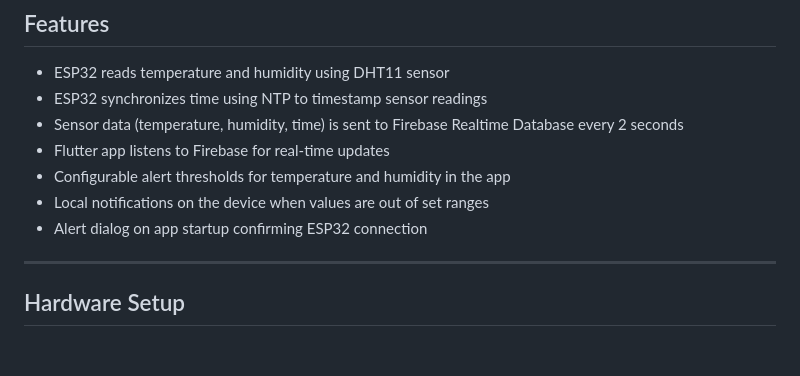
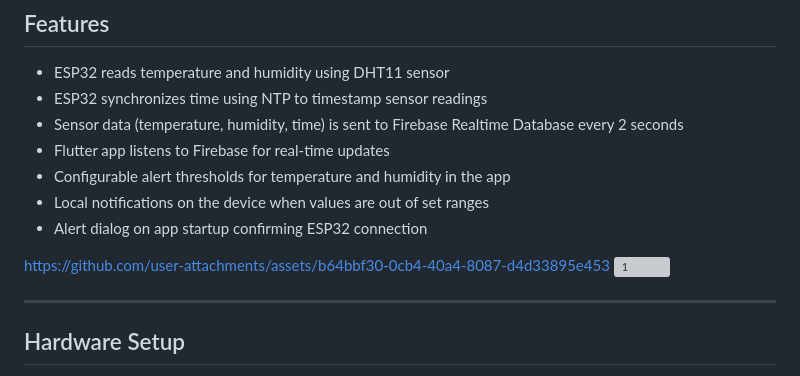
Before and after one commit to KamelChaibi/ESP32-DHT11-Sensor-with-Flutter-Firebase-App, a Markdown page: README.md, the part around the change. Drawn GitHub-style; blank space fills up the shorter version; grey boxes are pictures that could not be loaded.

```diff
--- a/README.md
+++ b/README.md
@@ -15,6 +15,8 @@ This project integrates an ESP32 microcontroller with a DHT11 temperature and hu
 - Configurable alert thresholds for temperature and humidity in the app
 - Local notifications on the device when values are out of set ranges
 - Alert dialog on app startup confirming ESP32 connection
+
+https://github.com/user-attachments/assets/b64bbf30-0cb4-40a4-8087-d4d33895e453   ![1](https://github.com/user-attachments/assets/d204ff0d-2f02-450c-8872-f3555d05901a)
 
 ---
 
```
